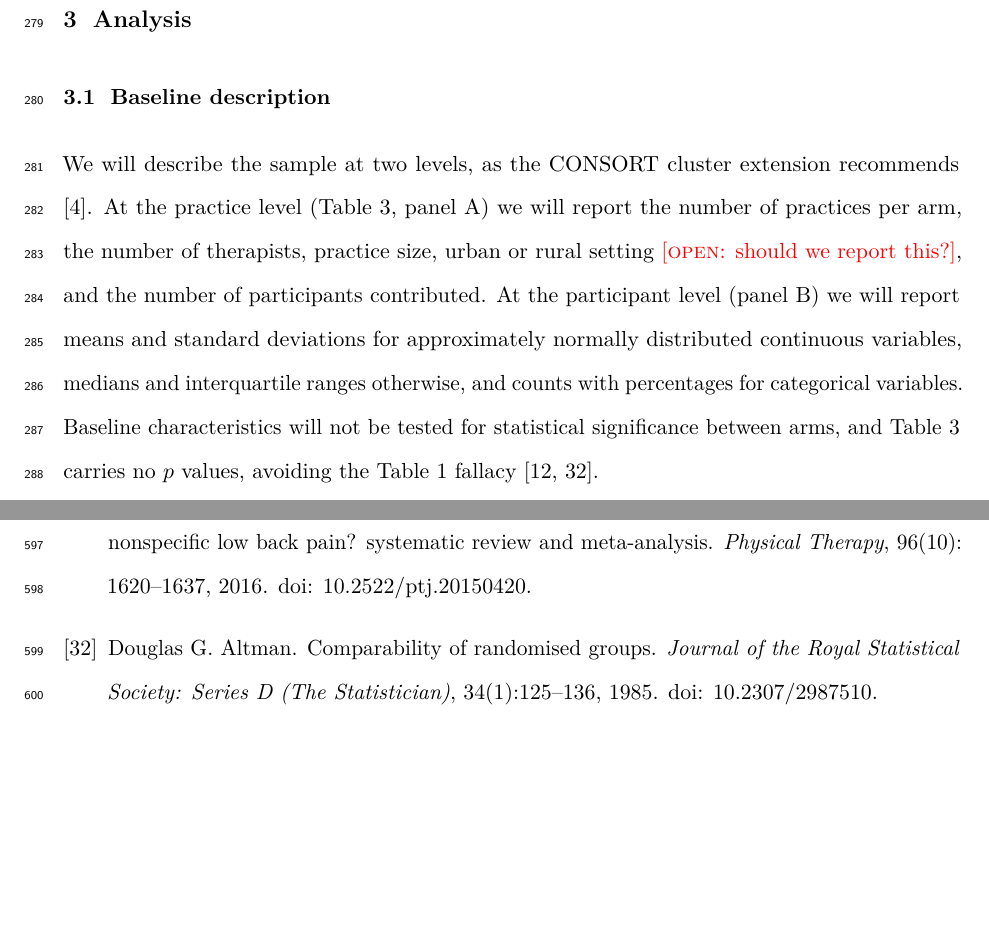
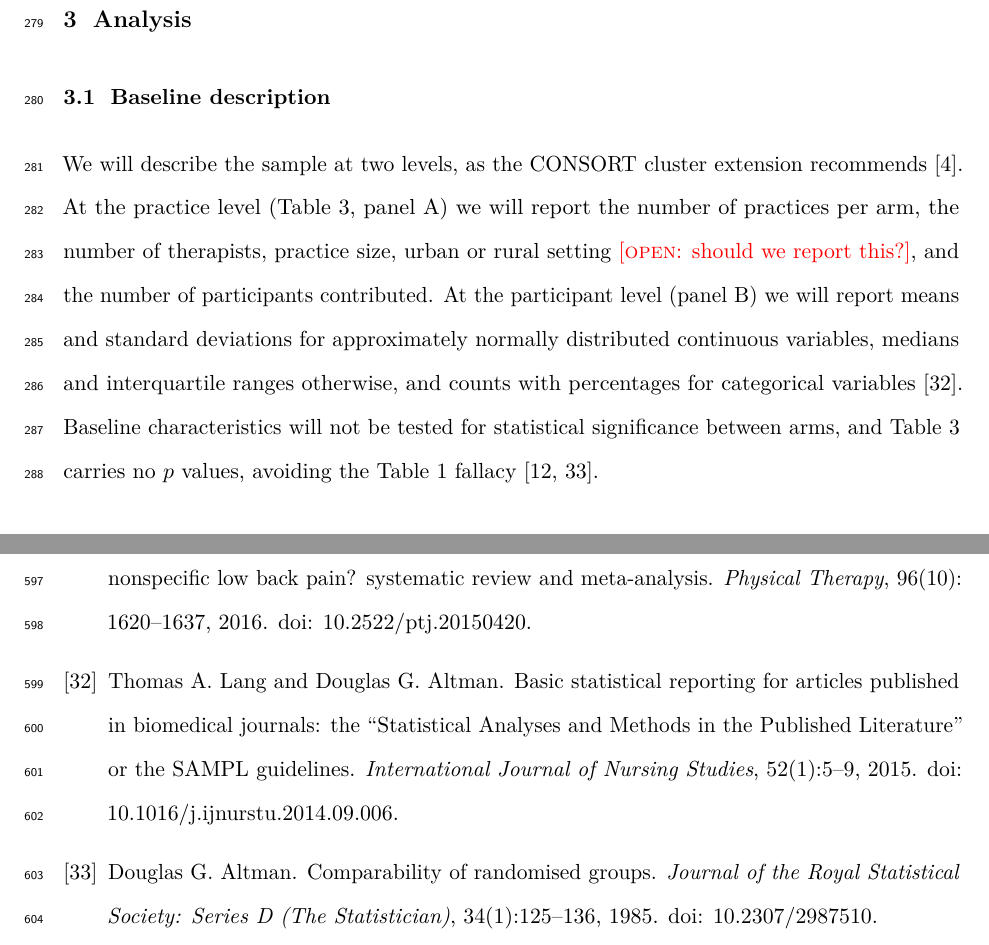
Before and after one commit to jdegenfellner/Resolve_Swiss_Statistical_Analysis_Plan, a LaTeX document (paper.tex, which reads references.bib): two parts of pages 12 and 27 of 29, joined at a grey line, cut so that both start at the same text, the shorter picture padded with empty space. Compiled offline with pdfLaTeX.

Commit message:
Cite the SAMPL guidelines for the baseline summary statistics

```diff
--- a/paper.tex
+++ b/paper.tex
@@ -573,7 +573,7 @@ number of participants
 contributed. At the participant level (panel B) we will report means and
 standard deviations for approximately normally distributed continuous
 variables, medians and interquartile ranges otherwise, and counts with
-percentages for categorical variables. Baseline characteristics will not be
+percentages for categorical variables \citep{lang2015}. Baseline characteristics will not be
 tested for statistical significance between arms, and Table~\ref{tab:base}
 carries no $p$ values, avoiding the Table 1 fallacy
 \citep{senn1994, altman1985}.
--- a/references.bib
+++ b/references.bib
@@ -655,3 +655,14 @@
   number  = {2},
   pages   = {169--181}
 }
+
+@article{lang2015,
+  author  = {Lang, Thomas A. and Altman, Douglas G.},
+  title   = {Basic statistical reporting for articles published in biomedical journals: the {``Statistical Analyses and Methods in the Published Literature''} or the {SAMPL} guidelines},
+  journal = {International Journal of Nursing Studies},
+  year    = {2015},
+  volume  = {52},
+  number  = {1},
+  pages   = {5--9},
+  doi     = {10.1016/j.ijnurstu.2014.09.006}
+}
```
Also changed, not shown: paper.pdf.
